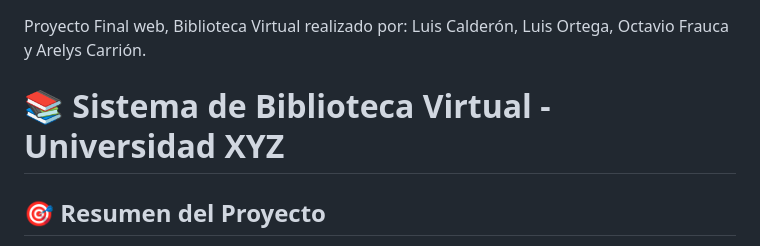
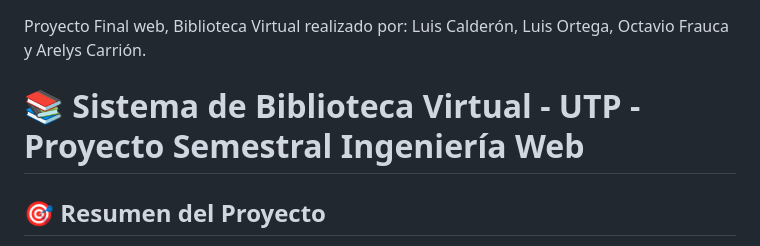
Before and after one commit to Nuggodsito/Sistema-Biblioteca, a Markdown page: README.md, the part around the change. GitHub-like rendering.

Commit message:
Revise project title and university affiliation
Updated project title and affiliation in README.

```diff
--- a/README.md
+++ b/README.md
@@ -1,7 +1,7 @@
 # Sistema-Biblioteca
 Proyecto Final web, Biblioteca Virtual realizado por: Luis Calderón, Luis Ortega, Octavio Frauca y Arelys Carrión.
 
-# 📚 Sistema de Biblioteca Virtual - Universidad XYZ
+# 📚 Sistema de Biblioteca Virtual - UTP - Proyecto Semestral Ingeniería Web
 
 ## 🎯 Resumen del Proyecto
 Sistema web completo para la gestión de una biblioteca universitaria que permite:
```
